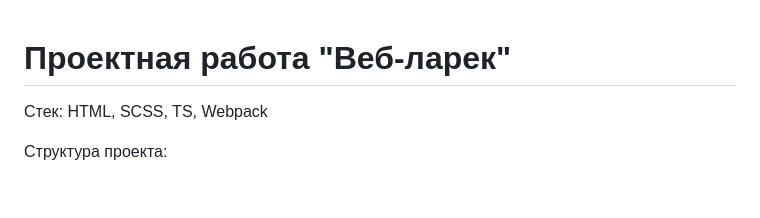
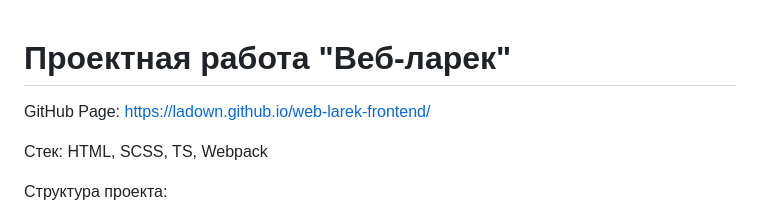
Before and after one commit to ladown/web-larek-frontend, a Markdown page: README.md, the part around the change. Rendered like a GitHub page; blank space fills up the shorter version.

```diff
--- a/README.md
+++ b/README.md
@@ -1,4 +1,6 @@
 # Проектная работа "Веб-ларек"
+
+GitHub Page: https://ladown.github.io/web-larek-frontend/
 
 Стек: HTML, SCSS, TS, Webpack
 
```
